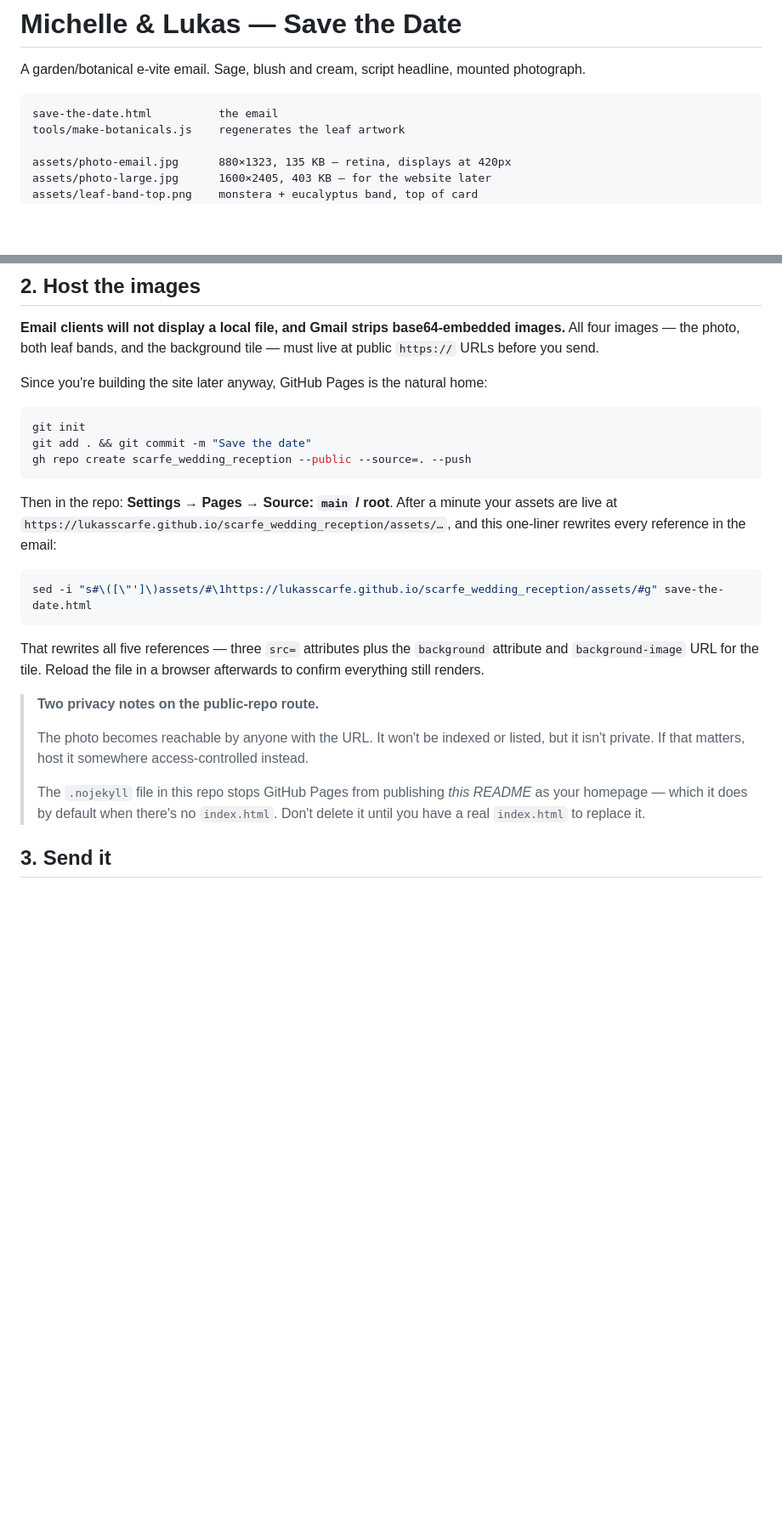
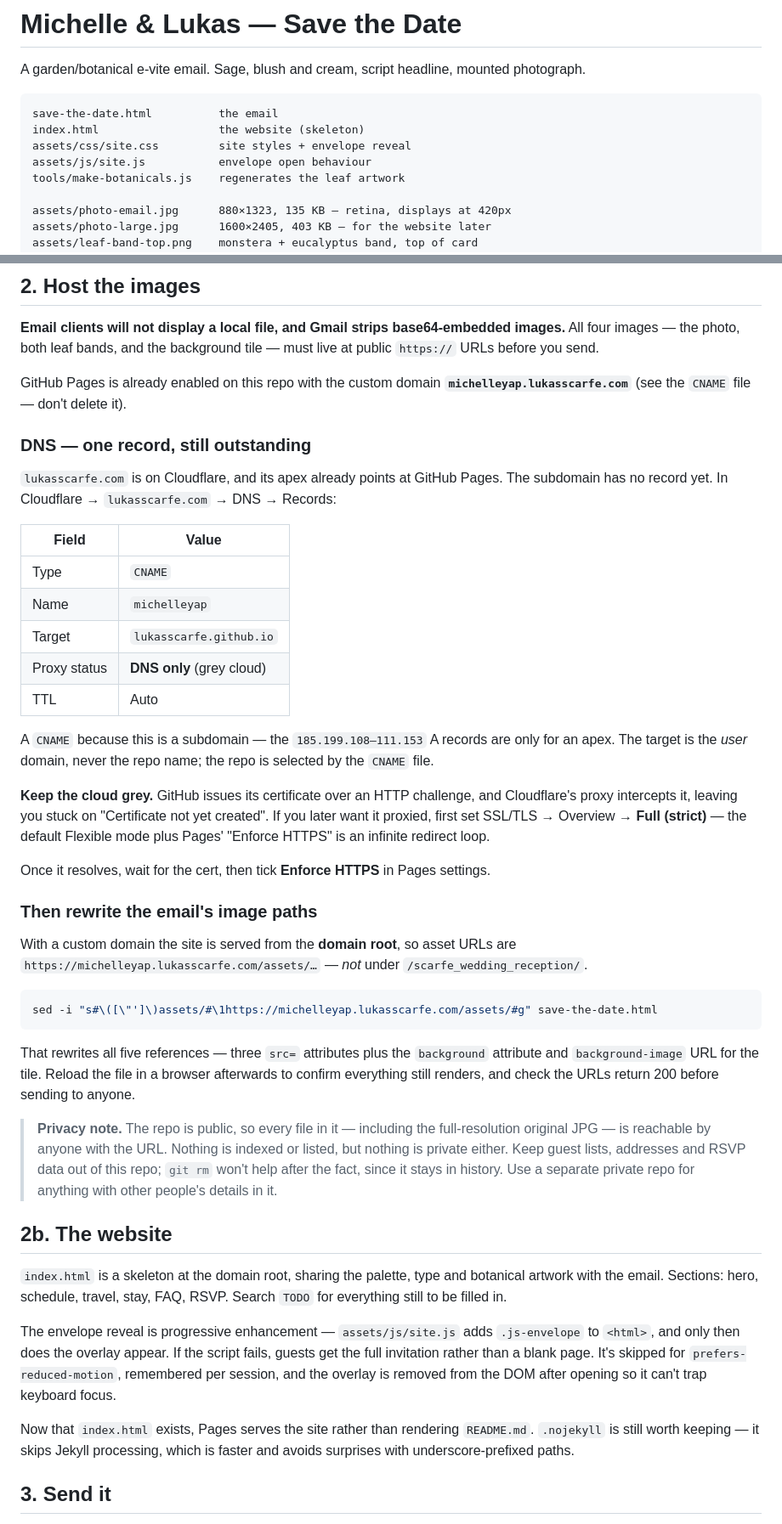
Before and after one commit to LukasScarfe/scarfe_wedding_reception, a Markdown page: README.md, 2 parts joined by grey strips. Shown at 85% size. Drawn GitHub-style; blank space fills up the shorter version.

Commit message:
Update README for custom domain and website skeleton
Asset URLs move to the domain root under michelleyap.lukasscarfe.com rather
than /scarfe_wedding_reception/, so the previous rewrite command was wrong.
Documents the outstanding Cloudflare CNAME record and why it must stay
unproxied.

Co-Authored-By: Claude Sonnet 5 <noreply@anthropic.com>

````diff
--- a/README.md
+++ b/README.md
@@ -4,6 +4,9 @@ A garden/botanical e-vite email. Sage, blush and cream, script headline, mounted
 
 ```
 save-the-date.html          the email
+index.html                  the website (skeleton)
+assets/css/site.css         site styles + envelope reveal
+assets/js/site.js           envelope open behaviour
 tools/make-botanicals.js    regenerates the leaf artwork
 
 assets/photo-email.jpg      880×1323, 135 KB — retina, displays at 420px
@@ -46,27 +49,71 @@ Still open — search `✏️ EDIT` in `save-the-date.html`:
 
 **Email clients will not display a local file, and Gmail strips base64-embedded images.** All four images — the photo, both leaf bands, and the background tile — must live at public `https://` URLs before you send.
 
-Since you're building the site later anyway, GitHub Pages is the natural home:
+GitHub Pages is already enabled on this repo with the custom domain
+**`michelleyap.lukasscarfe.com`** (see the `CNAME` file — don't delete it).
+
+### DNS — one record, still outstanding
+
+`lukasscarfe.com` is on Cloudflare, and its apex already points at GitHub Pages.
+The subdomain has no record yet. In Cloudflare → `lukasscarfe.com` → DNS → Records:
+
+| Field | Value |
+|---|---|
+| Type | `CNAME` |
+| Name | `michelleyap` |
+| Target | `lukasscarfe.github.io` |
+| Proxy status | **DNS only** (grey cloud) |
+| TTL | Auto |
+
+A `CNAME` because this is a subdomain — the `185.199.108–111.153` A records are
+only for an apex. The target is the *user* domain, never the repo name; the repo
+is selected by the `CNAME` file.
+
+**Keep the cloud grey.** GitHub issues its certificate over an HTTP challenge,
+and Cloudflare's proxy intercepts it, leaving you stuck on "Certificate not yet
+created". If you later want it proxied, first set SSL/TLS → Overview →
+**Full (strict)** — the default Flexible mode plus Pages' "Enforce HTTPS" is an
+infinite redirect loop.
+
+Once it resolves, wait for the cert, then tick **Enforce HTTPS** in Pages settings.
+
+### Then rewrite the email's image paths
+
+With a custom domain the site is served from the **domain root**, so asset URLs
+are `https://michelleyap.lukasscarfe.com/assets/…` — *not* under
+`/scarfe_wedding_reception/`.
 
 ```bash
-git init
-git add . && git commit -m "Save the date"
-gh repo create scarfe_wedding_reception --public --source=. --push
+sed -i "s#\([\"']\)assets/#\1https://michelleyap.lukasscarfe.com/assets/#g" save-the-date.html
 ```
 
-Then in the repo: **Settings → Pages → Source: `main` / root**. After a minute your assets are live at `https://lukasscarfe.github.io/scarfe_wedding_reception/assets/…`, and this one-liner rewrites every reference in the email:
+That rewrites all five references — three `src=` attributes plus the `background`
+attribute and `background-image` URL for the tile. Reload the file in a browser
+afterwards to confirm everything still renders, and check the URLs return 200
+before sending to anyone.
 
-```bash
-sed -i "s#\([\"']\)assets/#\1https://lukasscarfe.github.io/scarfe_wedding_reception/assets/#g" save-the-date.html
-```
+> **Privacy note.** The repo is public, so every file in it — including the
+> full-resolution original JPG — is reachable by anyone with the URL. Nothing is
+> indexed or listed, but nothing is private either. Keep guest lists, addresses
+> and RSVP data out of this repo; `git rm` won't help after the fact, since it
+> stays in history. Use a separate private repo for anything with other people's
+> details in it.
 
-That rewrites all five references — three `src=` attributes plus the `background` attribute and `background-image` URL for the tile. Reload the file in a browser afterwards to confirm everything still renders.
+## 2b. The website
 
-> **Two privacy notes on the public-repo route.**
->
-> The photo becomes reachable by anyone with the URL. It won't be indexed or listed, but it isn't private. If that matters, host it somewhere access-controlled instead.
->
-> The `.nojekyll` file in this repo stops GitHub Pages from publishing *this README* as your homepage — which it does by default when there's no `index.html`. Don't delete it until you have a real `index.html` to replace it.
+`index.html` is a skeleton at the domain root, sharing the palette, type and
+botanical artwork with the email. Sections: hero, schedule, travel, stay, FAQ,
+RSVP. Search `TODO` for everything still to be filled in.
+
+The envelope reveal is progressive enhancement — `assets/js/site.js` adds
+`.js-envelope` to `<html>`, and only then does the overlay appear. If the script
+fails, guests get the full invitation rather than a blank page. It's skipped for
+`prefers-reduced-motion`, remembered per session, and the overlay is removed from
+the DOM after opening so it can't trap keyboard focus.
+
+Now that `index.html` exists, Pages serves the site rather than rendering
+`README.md`. `.nojekyll` is still worth keeping — it skips Jekyll processing,
+which is faster and avoids surprises with underscore-prefixed paths.
 
 ## 3. Send it
 
````
